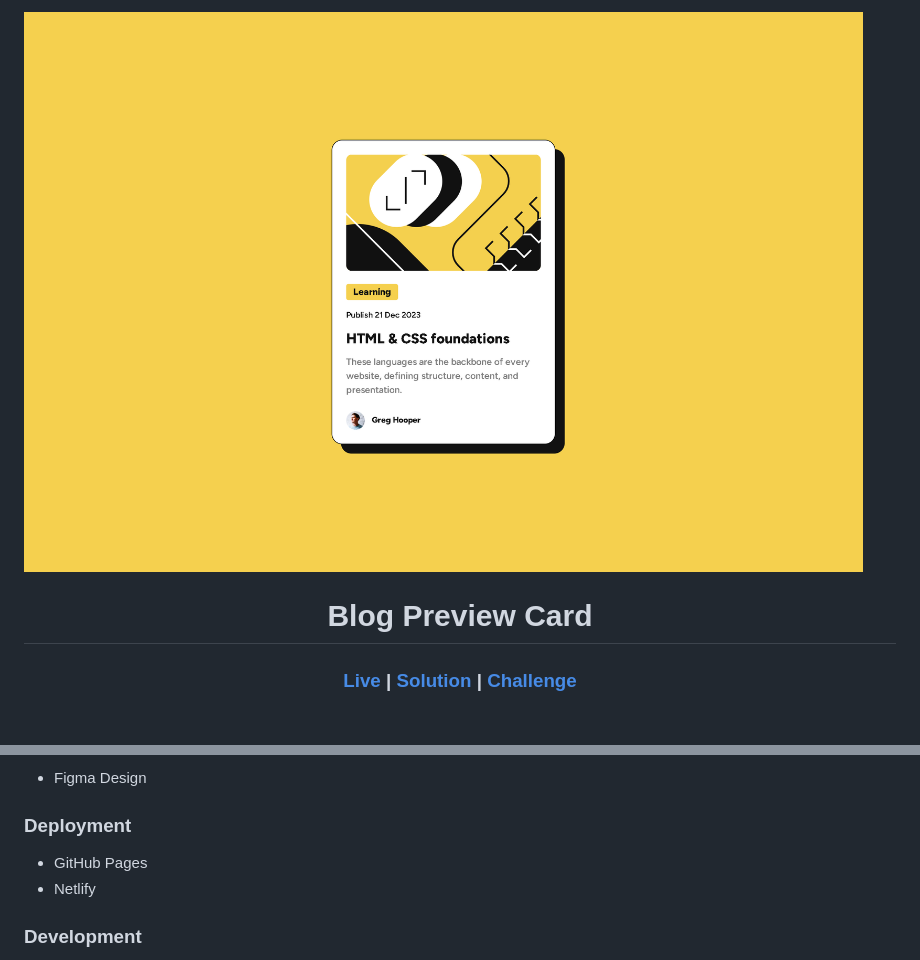
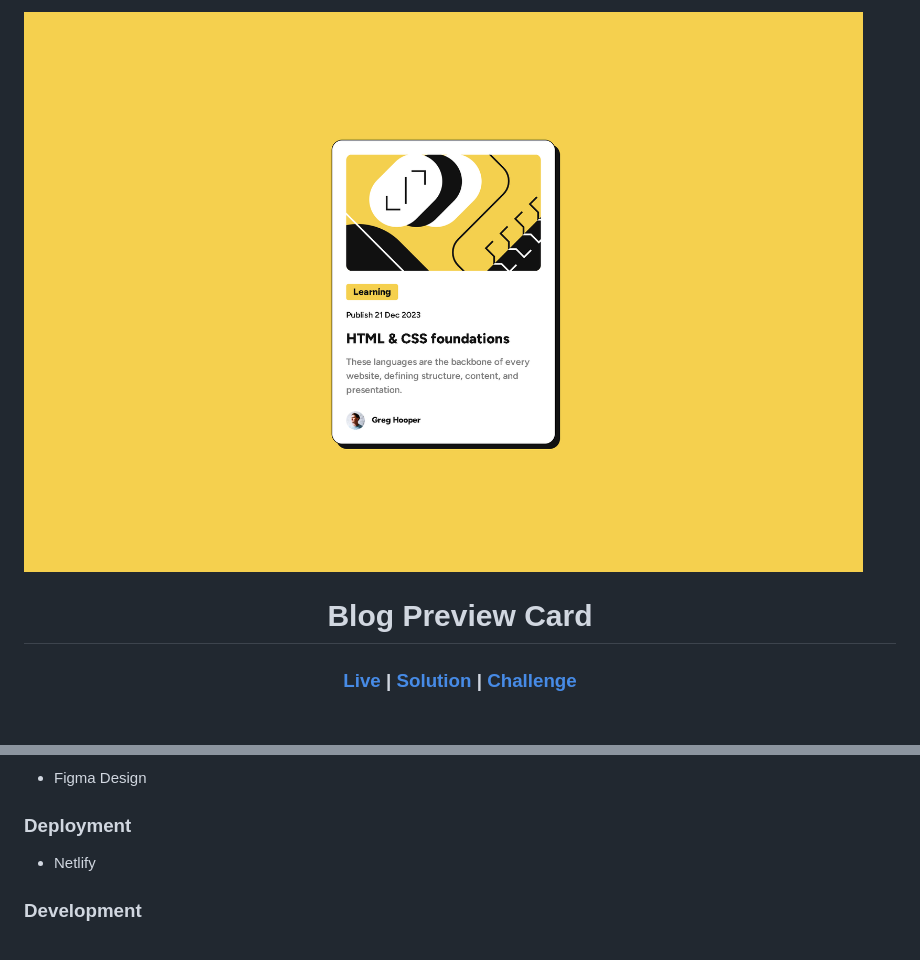
Before and after one commit to nasrulkhakim/blog-preview-card-main, a Markdown page: README.md, 2 parts joined by grey strips. Rendered like a GitHub page; pictures changed too: design/screenshot.png.

```diff
--- a/README.md
+++ b/README.md
@@ -43,7 +43,6 @@ Users should be able to :
 
 ### Deployment
 
-- GitHub Pages
 - Netlify
 
 ### Development
```
Also changed, not shown: other parts of README.md (+2 -2 lines), 1 other file.
